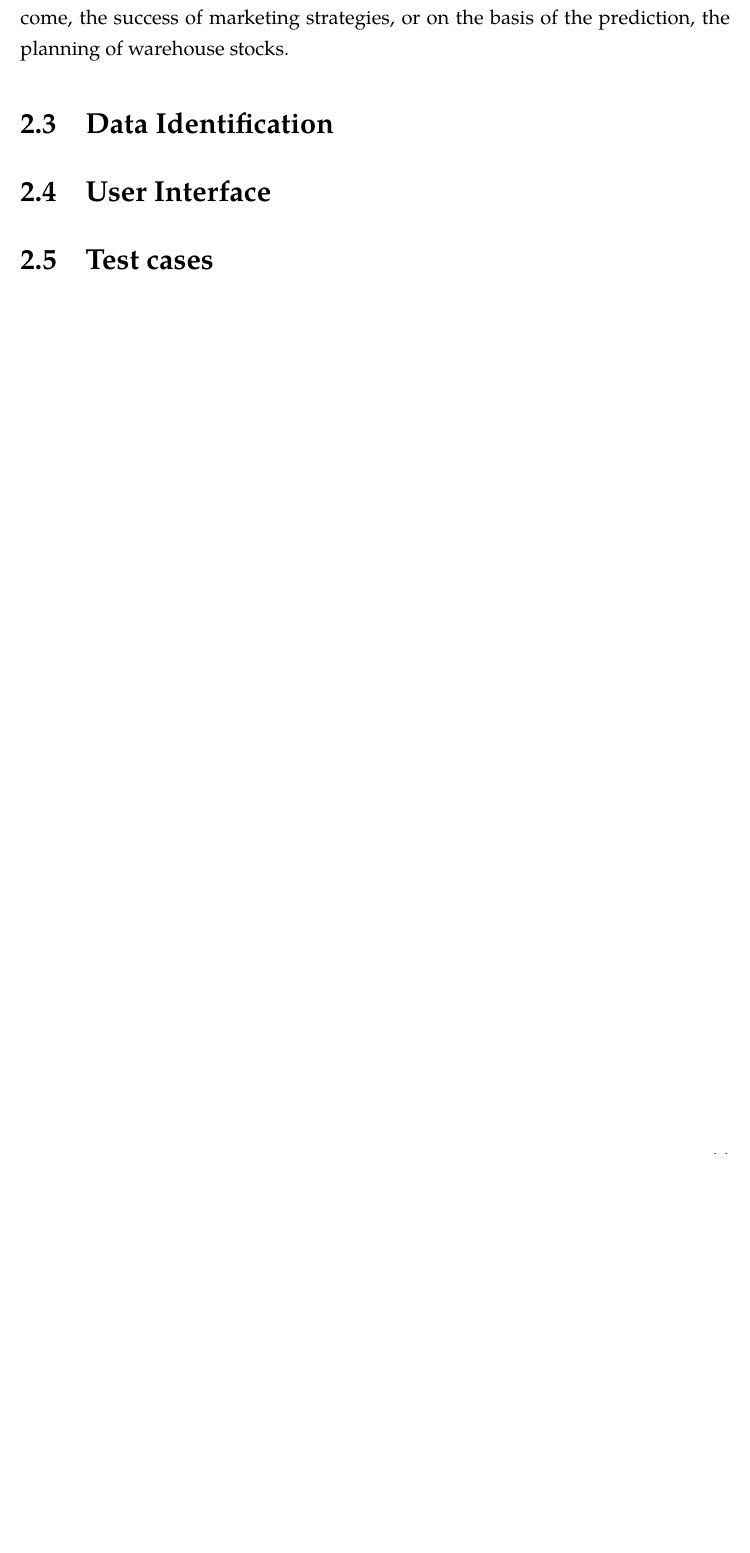
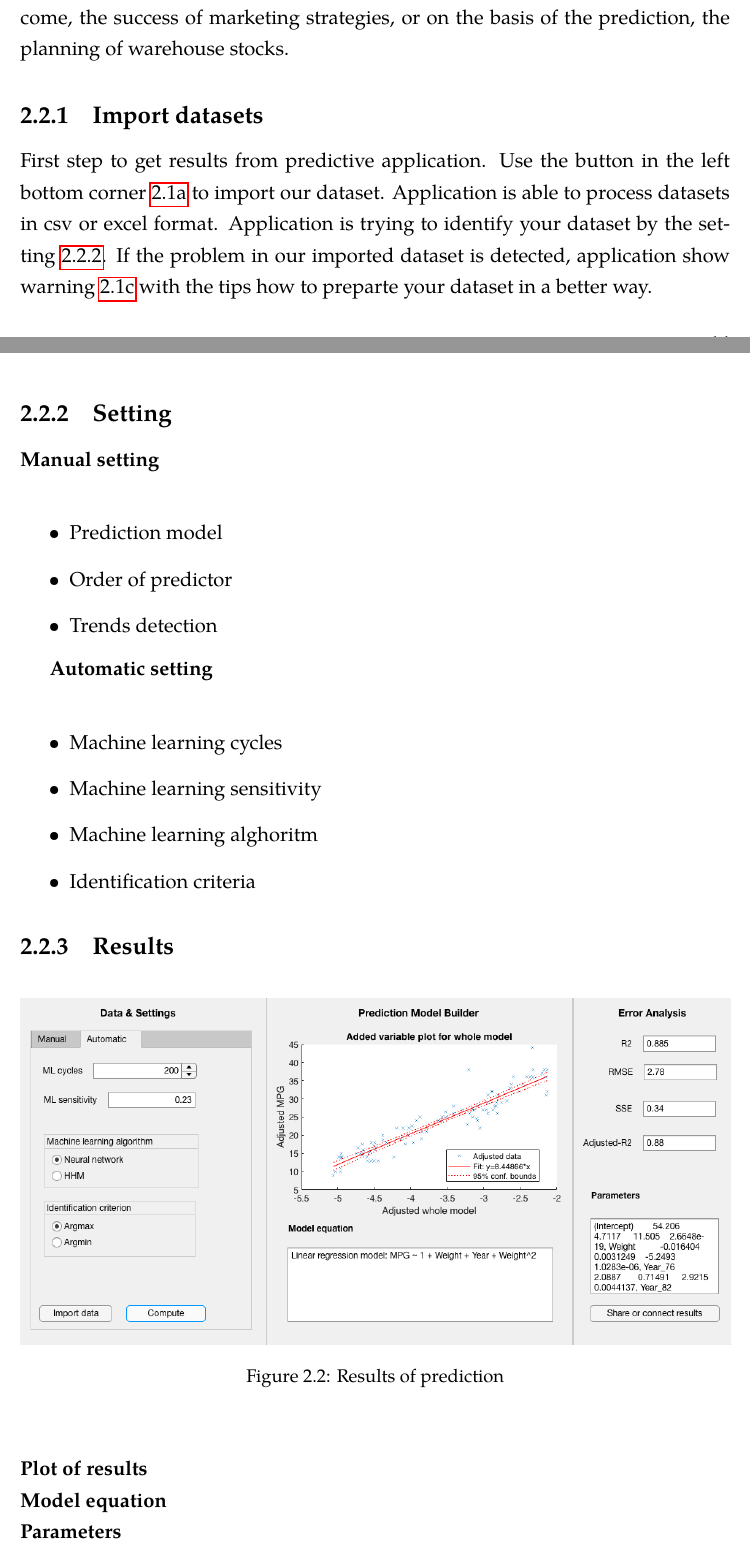
Before and after one commit to ajandera/svk2023, a LaTeX thesis (ssc.tex, which reads chapters/implementation.tex): part of page 18 of 20 before the commit and two parts of pages 18 and 19 of 21 after it, the two joined at a grey line, cut so that both start at the same text, the shorter picture padded with empty space. Compiled offline with pdfLaTeX.

Commit message:
Add results part i.

```diff
--- a/chapters/implementation.tex
+++ b/chapters/implementation.tex
@@ -8,6 +8,3 @@
     This application would make it possible to easily and accurately predict various socioeconomic macro and micro indicators, such as gross/net domestic/national product, economic wealth, unemployment, inflation, average/minimum wage, purchasing power of the population but also the behavior of customers (customers can also be perceived as households), intended for sectors such as public or state administration, public planning (but also private) finance, banking.\\
     \\
     From the point of view of commercial use, a possible application would be predicting the number of customers and the number of orders, the company's income, the success of marketing strategies, or on the basis of the prediction, the planning of warehouse stocks.
-    \section{Data Identification}
-    \section{User Interface}
-    \section{Test cases}
@@ -13,0 +31,30 @@
+    \end{figure}
+        \subsection{Import datasets}
+        First step to get results from predictive application. Use the button in the left bottom corner~\ref{fig:manual} to import our dataset. Application is able to process datasets in csv or excel format. Application is trying to identify your dataset by the setting~\ref{subsec:setting}. If the problem in our imported dataset is detected, application show warning~\ref{fig:warning} with the tips how to preparte your dataset in a better way.
+        \subsection{Setting}\label{subsec:setting}
+        \textbf{Manual setting}\\
+        \begin{itemize}
+            \item Prediction model
+            \item Order of predictor
+            \item Trends detection
+        \end{itemize}
+
+        \textbf{Automatic setting}\\
+        \begin{itemize}
+            \item Machine learning cycles
+            \item Machine learning sensitivity
+            \item Machine learning alghoritm
+            \item Identification criteria
+        \end{itemize}
+        \subsection{Results}\label{subsec:result}
+        \begin{center}
+            \begin{figure}[!ht]
+                \centering
+                \includegraphics[width=\textwidth]{figures/result.png}
+                \caption{Results of prediction}
+                \label{fig:results}
+            \end{figure}
+        \end{center}
+        \textbf{Plot of results}\\
+        \textbf{Model equation}\\
+        \textbf{Parameters}\\
--- a/ssc.tex
+++ b/ssc.tex
@@ -26,7 +26,7 @@
 %Variables
 %\thesisspec{figures/thesisspec.png}
 
-\title{Automatic prediction module builder}{Automatický tvorca predickných modelov}
+\title{Automatic prediction module builder}{Automatický tvorca predikčných modelov}
 
 \author[Bc.]{Aleš}{Jandera}
 \supervisor{doc. Ing. Tomáš Škovránek, PhD.} %veduci prace
```
Also changed, not shown: figures/auto.png (added), figures/manual.png (added), figures/result.png (added), figures/warning.png (added), ssc.pdf, chapters/implementation.tex (22 more changed lines).
